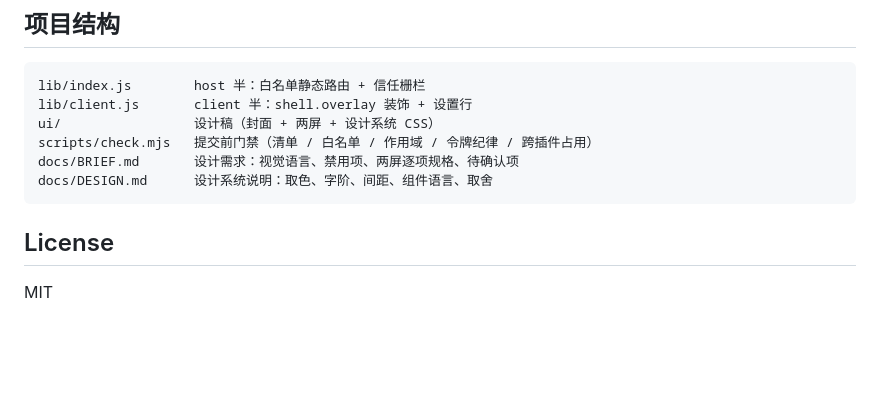
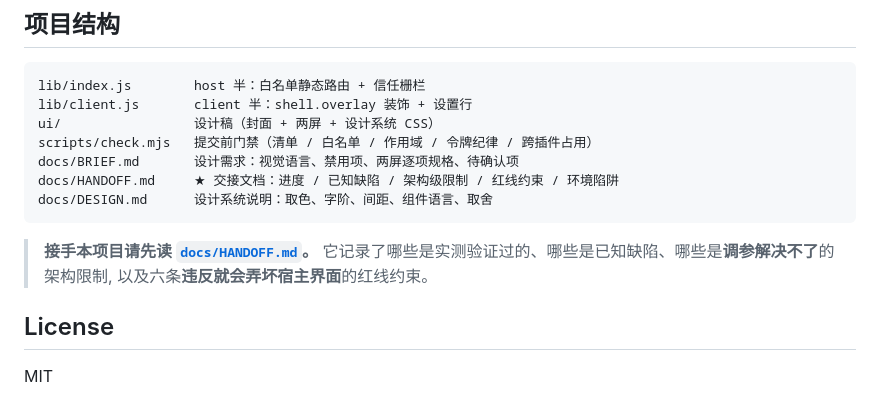
Before and after one commit to mvxxcb/dsh-harness-os-ui, a Markdown page: README.md, the part around the change. Rendered like a GitHub page; blank space fills up the shorter version.

````diff
--- a/README.md
+++ b/README.md
@@ -180,8 +180,13 @@ lib/client.js       client 半：shell.overlay 装饰 + 设置行
 ui/                 设计稿（封面 + 两屏 + 设计系统 CSS）
 scripts/check.mjs   提交前门禁（清单 / 白名单 / 作用域 / 令牌纪律 / 跨插件占用）
 docs/BRIEF.md       设计需求：视觉语言、禁用项、两屏逐项规格、待确认项
+docs/HANDOFF.md     ★ 交接文档：进度 / 已知缺陷 / 架构级限制 / 红线约束 / 环境陷阱
 docs/DESIGN.md      设计系统说明：取色、字阶、间距、组件语言、取舍
 ```
+
+> **接手本项目请先读 [`docs/HANDOFF.md`](docs/HANDOFF.md)。**
+> 它记录了哪些是实测验证过的、哪些是已知缺陷、哪些是**调参解决不了**的架构限制,
+> 以及六条**违反就会弄坏宿主界面**的红线约束。
 
 ## License
 
````
Also changed, not shown: docs/HANDOFF.md (added, +461 -0 lines).
